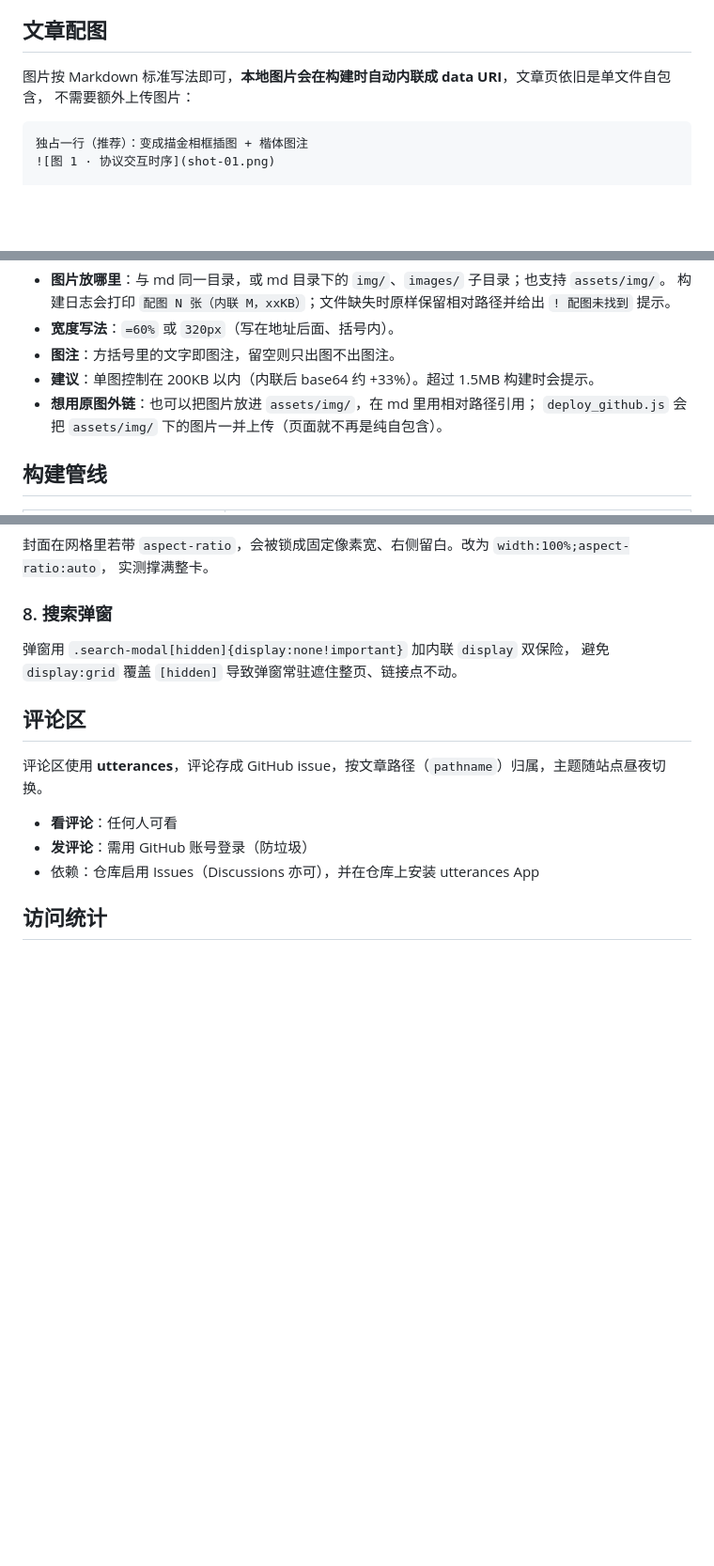
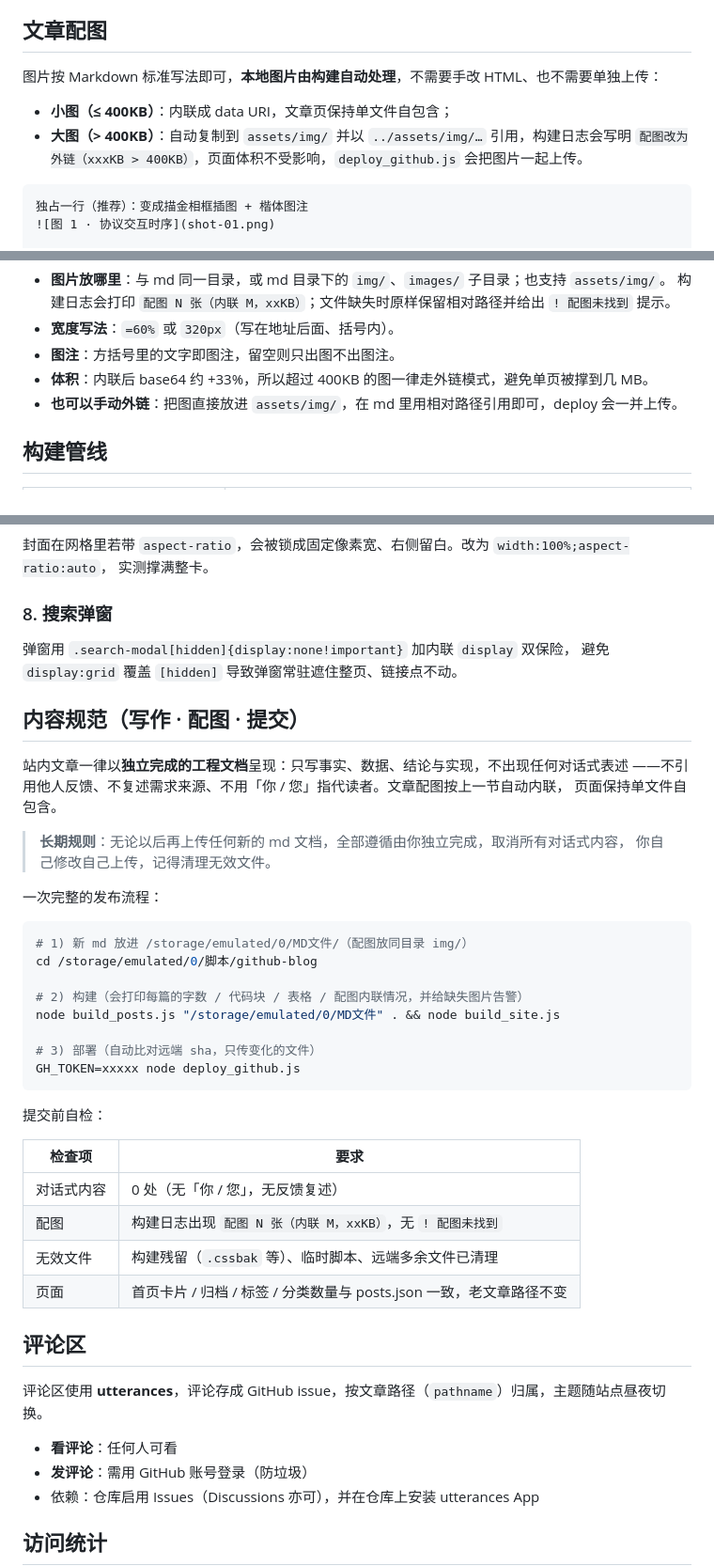
Before and after one commit to JM-919/jm-919.github.io, a Markdown page: README.md, 3 parts joined by grey strips. Shown at 94% size. Drawn GitHub-style; blank space fills up the shorter version.

Commit message:
deploy: README.md

````diff
--- a/README.md
+++ b/README.md
@@ -73,8 +73,11 @@ GH_TOKEN=xxxxx node deploy_github.js
 
 ## 文章配图
 
-图片按 Markdown 标准写法即可，**本地图片会在构建时自动内联成 data URI**，文章页依旧是单文件自包含，
-不需要额外上传图片：
+图片按 Markdown 标准写法即可，**本地图片由构建自动处理**，不需要手改 HTML、也不需要单独上传：
+
+- **小图（≤ 400KB）**：内联成 data URI，文章页保持单文件自包含；
+- **大图（> 400KB）**：自动复制到 `assets/img/` 并以 `../assets/img/…` 引用，构建日志会写明
+  `配图改为外链（xxxKB > 400KB）`，页面体积不受影响，`deploy_github.js` 会把图片一起上传。
 
 ```markdown
 独占一行（推荐）：变成描金相框插图 + 楷体图注
@@ -94,9 +97,8 @@ GH_TOKEN=xxxxx node deploy_github.js
   构建日志会打印 `配图 N 张（内联 M，xxKB）`；文件缺失时原样保留相对路径并给出 `! 配图未找到` 提示。
 - **宽度写法**：`=60%` 或 `320px`（写在地址后面、括号内）。
 - **图注**：方括号里的文字即图注，留空则只出图不出图注。
-- **建议**：单图控制在 200KB 以内（内联后 base64 约 +33%）。超过 1.5MB 构建时会提示。
-- **想用原图外链**：也可以把图片放进 `assets/img/`，在 md 里用相对路径引用；
-  `deploy_github.js` 会把 `assets/img/` 下的图片一并上传（页面就不再是纯自包含）。
+- **体积**：内联后 base64 约 +33%，所以超过 400KB 的图一律走外链模式，避免单页被撑到几 MB。
+- **也可以手动外链**：把图直接放进 `assets/img/`，在 md 里用相对路径引用即可，deploy 会一并上传。
 
 ## 构建管线
 
@@ -185,6 +187,37 @@ GitHub Pages 给 HTML 的缓存是 `max-age=600`，刚部署完访客可能仍
 弹窗用 `.search-modal[hidden]{display:none!important}` 加内联 `display` 双保险，
 避免 `display:grid` 覆盖 `[hidden]` 导致弹窗常驻遮住整页、链接点不动。
 
+## 内容规范（写作 · 配图 · 提交）
+
+站内文章一律以**独立完成的工程文档**呈现：只写事实、数据、结论与实现，不出现任何对话式表述
+——不引用他人反馈、不复述需求来源、不用「你 / 您」指代读者。文章配图按上一节自动内联，
+页面保持单文件自包含。
+
+> **长期规则**：无论以后再上传任何新的 md 文档，全部遵循由你独立完成，取消所有对话式内容，
+> 你自己修改自己上传，记得清理无效文件。
+
+一次完整的发布流程：
+
+```bash
+# 1) 新 md 放进 /storage/emulated/0/MD文件/（配图放同目录 img/）
+cd /storage/emulated/0/脚本/github-blog
+
+# 2) 构建（会打印每篇的字数 / 代码块 / 表格 / 配图内联情况，并给缺失图片告警）
+node build_posts.js "/storage/emulated/0/MD文件" . && node build_site.js
+
+# 3) 部署（自动比对远端 sha，只传变化的文件）
+GH_TOKEN=xxxxx node deploy_github.js
+```
+
+提交前自检：
+
+| 检查项 | 要求 |
+|---|---|
+| 对话式内容 | 0 处（无「你 / 您」，无反馈复述） |
+| 配图 | 构建日志出现 `配图 N 张（内联 M，xxKB）`，无 `! 配图未找到` |
+| 无效文件 | 构建残留（`.cssbak` 等）、临时脚本、远端多余文件已清理 |
+| 页面 | 首页卡片 / 归档 / 标签 / 分类数量与 posts.json 一致，老文章路径不变 |
+
 ## 评论区
 
 评论区使用 **utterances**，评论存成 GitHub issue，按文章路径（`pathname`）归属，主题随站点昼夜切换。
````
